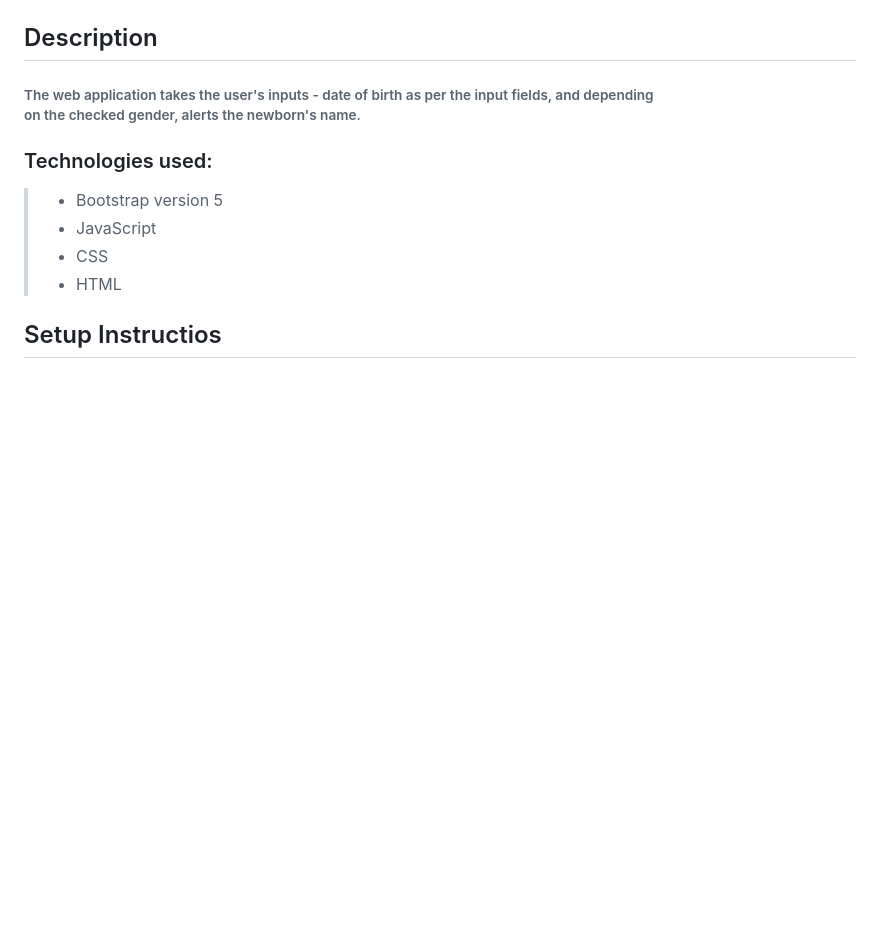
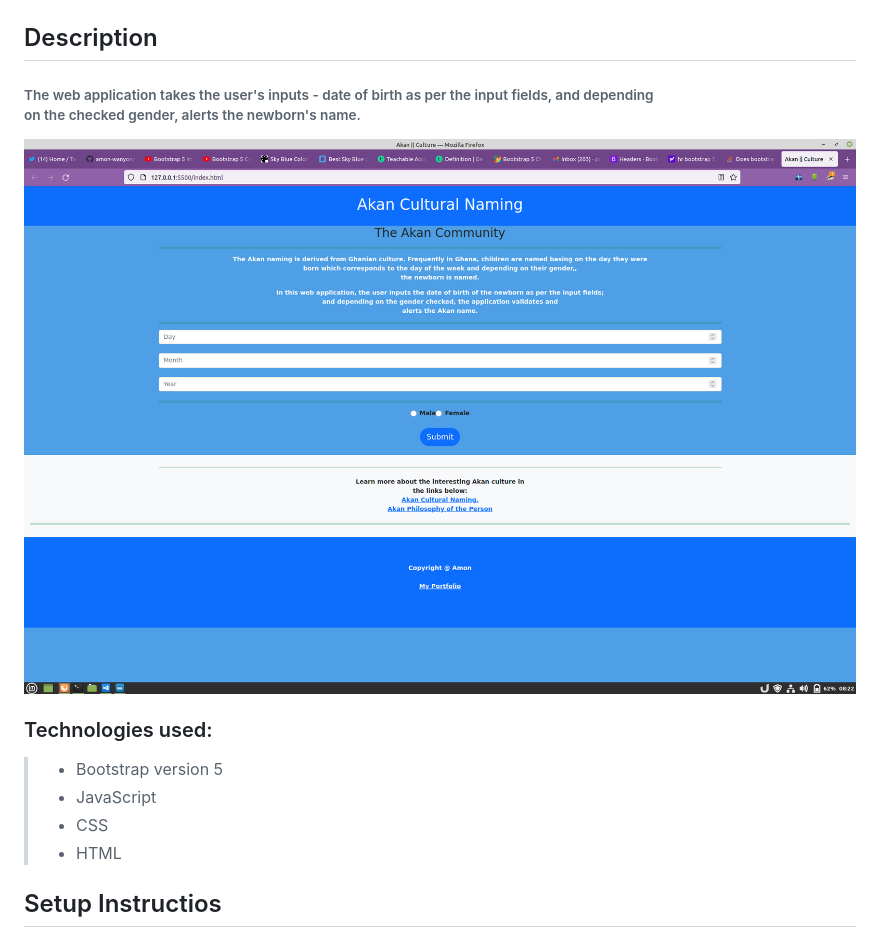
Before and after one commit to amon-wanyonyi/akan-culture, a Markdown page: README.md, the part around the change. Drawn GitHub-style; pictures changed too: assets/Akan-screenshot.png (added); blank space fills up the shorter version.

Commit message:
Add image on the markdown

```diff
--- a/README.md
+++ b/README.md
@@ -2,6 +2,7 @@
 ## Author: Amon Wanyonyi
 ## Description
 ###### The web application takes the user's inputs - date of birth as per the input fields, and depending <br> on the checked gender, alerts the newborn's name.
+![Akan-screenshot](assets/Akan-screenshot.png)
 ### Technologies used:
 
 > - Bootstrap version 5
```
